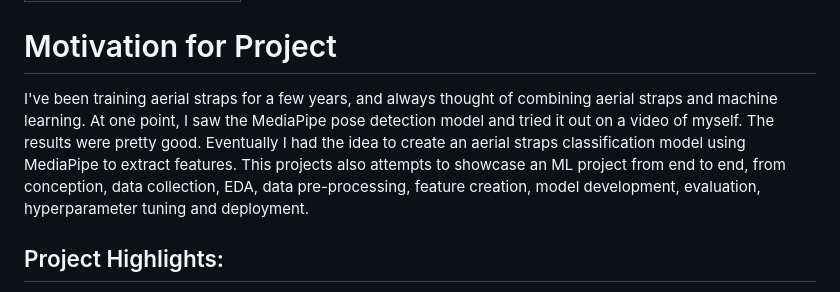
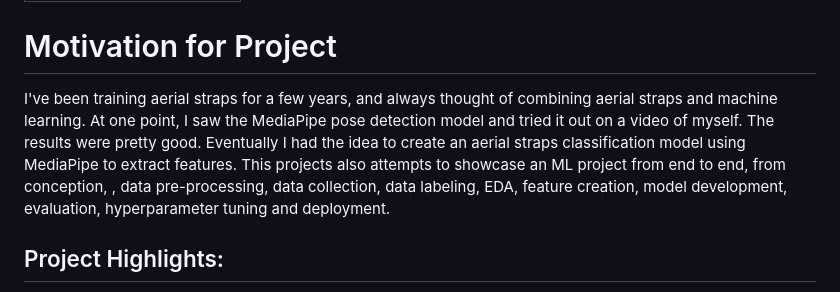
Before and after one commit to SloughJE/aerial_straps_classifier, a Markdown page: README.md, the part around the change. Rendered like a GitHub page.

Commit message:
add info

```diff
--- a/README.md
+++ b/README.md
@@ -14,7 +14,7 @@ Although many of the performances you may see involve the performer moving throu
 | *back lever on aerial straps* |
 
 # Motivation for Project
-I've been training aerial straps for a few years, and always thought of combining aerial straps and machine learning. At one point, I saw the MediaPipe pose detection model and tried it out on a video of myself. The results were pretty good. Eventually I had the idea to create an aerial straps classification model using MediaPipe to extract features. This projects also attempts to showcase an ML project from end to end, from conception, data collection, EDA, data pre-processing, feature creation, model development, evaluation, hyperparameter tuning and deployment.
+I've been training aerial straps for a few years, and always thought of combining aerial straps and machine learning. At one point, I saw the MediaPipe pose detection model and tried it out on a video of myself. The results were pretty good. Eventually I had the idea to create an aerial straps classification model using MediaPipe to extract features. This projects also attempts to showcase an ML project from end to end, from conception, , data pre-processing, data collection, data labeling, EDA, feature creation, model development, evaluation, hyperparameter tuning and deployment.
 
 ## Project Highlights:
 
```
